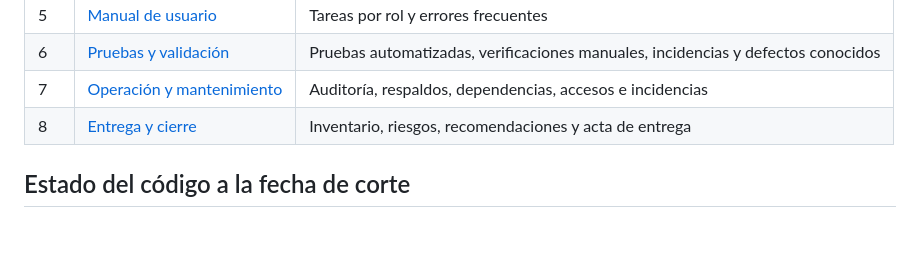
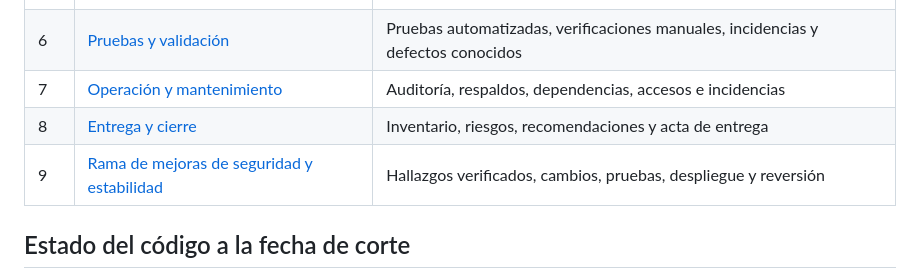
Before and after one commit to Ana05509/ANALISIS_COMPARATIVO, a Markdown page: docs/README.md, the part around the change. GitHub-like rendering; blank space fills up the shorter version.

Commit message:
Documenta la rama de mejoras: hallazgos verificados, despliegue y reversión
Co-Authored-By: Claude Opus 5.5 <noreply@anthropic.com>

```diff
--- a/docs/README.md
+++ b/docs/README.md
@@ -24,6 +24,7 @@ Todo lo que aparece aquí se verificó en el código del repositorio a la fecha
 | 6 | [Pruebas y validación](06_pruebas_validacion.md) | Pruebas automatizadas, verificaciones manuales, incidencias y defectos conocidos |
 | 7 | [Operación y mantenimiento](07_operacion_mantenimiento.md) | Auditoría, respaldos, dependencias, accesos e incidencias |
 | 8 | [Entrega y cierre](08_entrega_cierre.md) | Inventario, riesgos, recomendaciones y acta de entrega |
+| 9 | [Rama de mejoras de seguridad y estabilidad](09_rama_mejoras_seguridad_estabilidad.md) | Hallazgos verificados, cambios, pruebas, despliegue y reversión |
 
 ## Estado del código a la fecha de corte
 
```
Also changed, not shown: docs/09_rama_mejoras_seguridad_estabilidad.md (added, +164 -0 lines).
